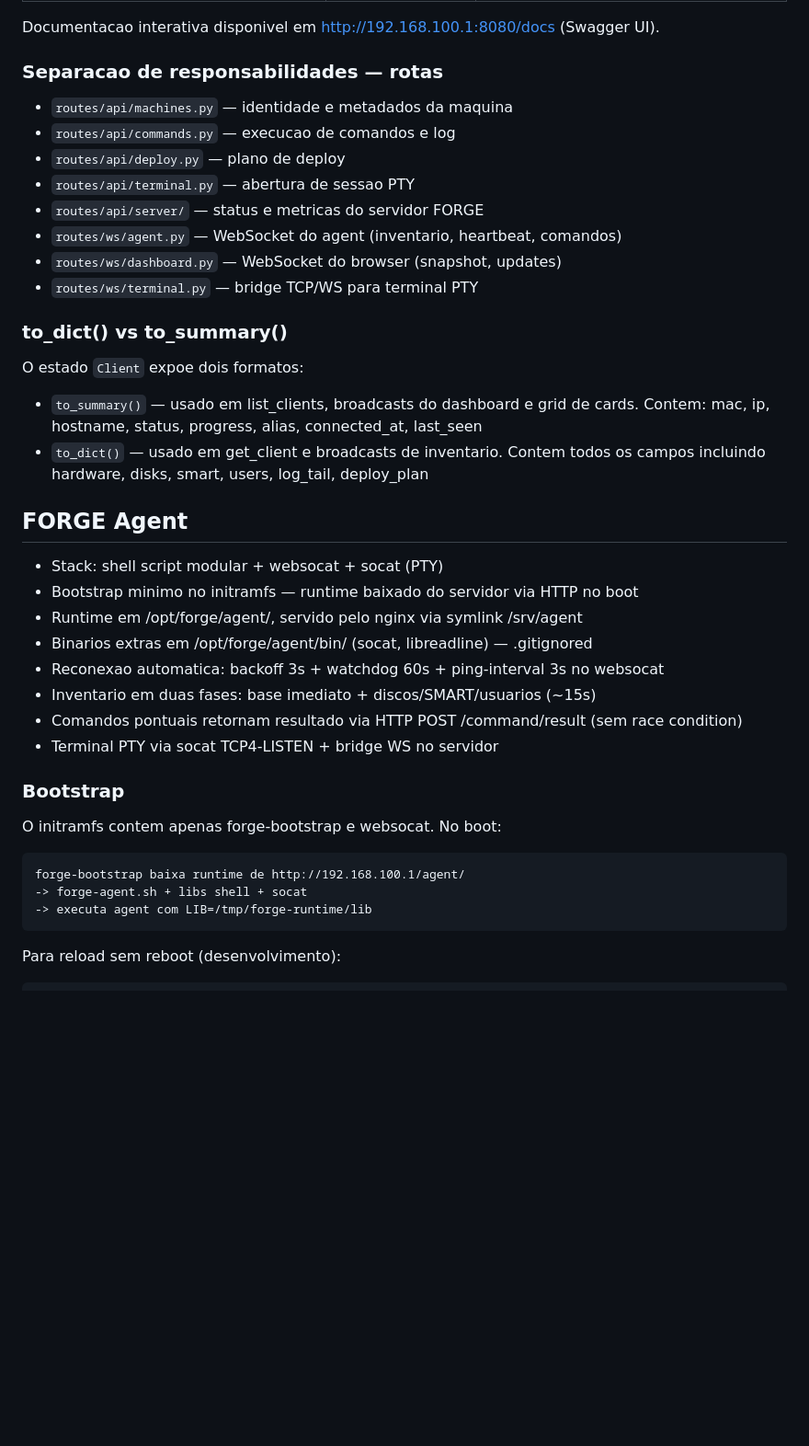
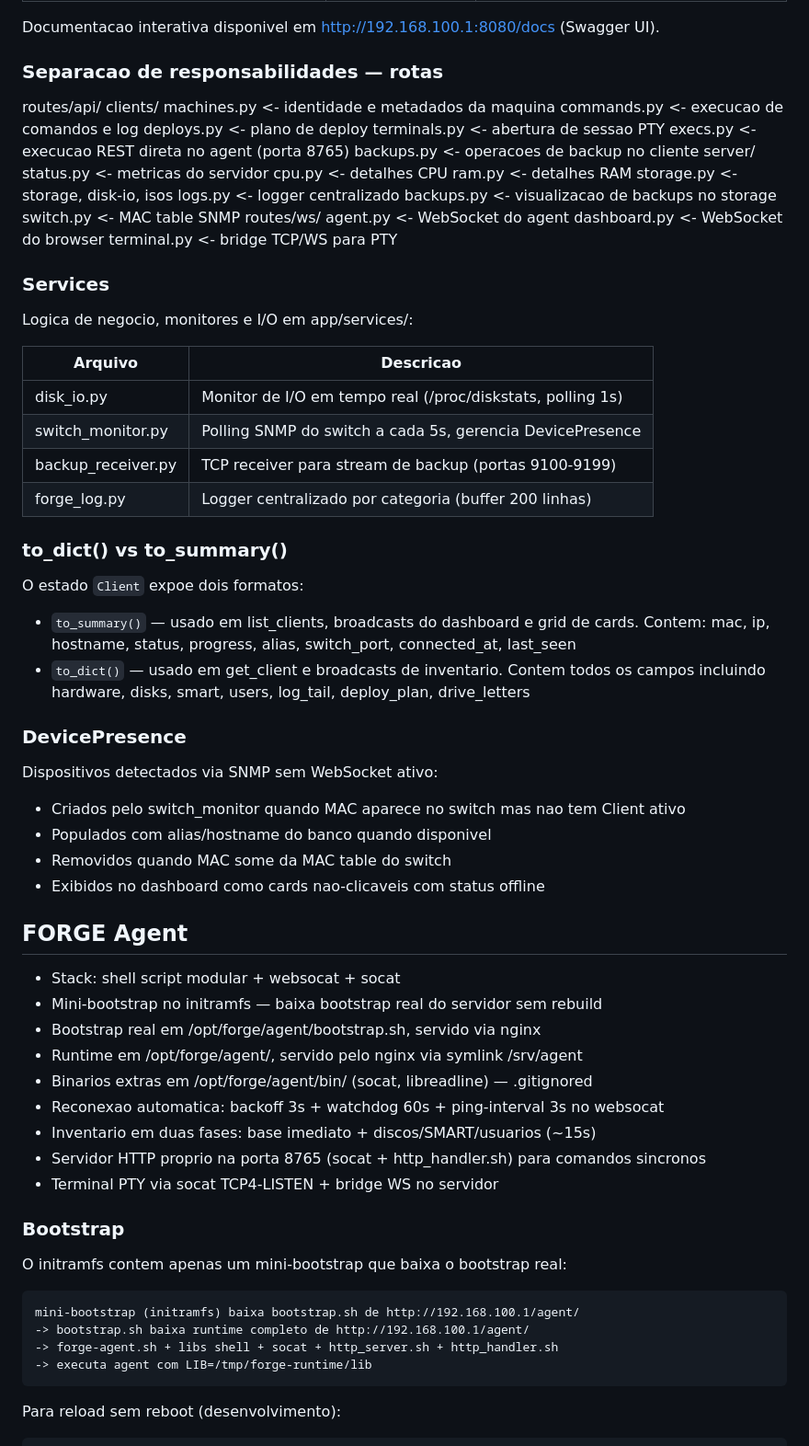
Before and after one commit to brener-fregulia/forge, a Markdown page: docs/04-software.md, the part around one of its changes. Shown at 92% size. GitHub-like rendering; blank space fills up the shorter version.

Commit message:
docs: atualiza 04-software com nova arquitetura de rotas, services, canais e agent

```diff
--- a/docs/04-software.md
+++ b/docs/04-software.md
@@ -49,42 +73,75 @@ PostgreSQL com SQLAlchemy async (asyncpg) e migrations via Alembic.
 Documentacao interativa disponivel em http://192.168.100.1:8080/docs (Swagger UI).
 
 ### Separacao de responsabilidades — rotas
+routes/api/
+clients/
+machines.py   <- identidade e metadados da maquina
+commands.py   <- execucao de comandos e log
+deploys.py    <- plano de deploy
+terminals.py  <- abertura de sessao PTY
+execs.py      <- execucao REST direta no agent (porta 8765)
+backups.py    <- operacoes de backup no cliente
+server/
+status.py     <- metricas do servidor
+cpu.py        <- detalhes CPU
+ram.py        <- detalhes RAM
+storage.py    <- storage, disk-io, isos
+logs.py       <- logger centralizado
+backups.py    <- visualizacao de backups no storage
+switch.py     <- MAC table SNMP
+routes/ws/
+agent.py        <- WebSocket do agent
+dashboard.py    <- WebSocket do browser
+terminal.py     <- bridge TCP/WS para PTY
 
-- `routes/api/machines.py` — identidade e metadados da maquina
-- `routes/api/commands.py` — execucao de comandos e log
-- `routes/api/deploy.py` — plano de deploy
-- `routes/api/terminal.py` — abertura de sessao PTY
-- `routes/api/server/` — status e metricas do servidor FORGE
-- `routes/ws/agent.py` — WebSocket do agent (inventario, heartbeat, comandos)
-- `routes/ws/dashboard.py` — WebSocket do browser (snapshot, updates)
-- `routes/ws/terminal.py` — bridge TCP/WS para terminal PTY
+### Services
+
+Logica de negocio, monitores e I/O em app/services/:
+
+| Arquivo | Descricao |
+|---|---|
+| disk_io.py | Monitor de I/O em tempo real (/proc/diskstats, polling 1s) |
+| switch_monitor.py | Polling SNMP do switch a cada 5s, gerencia DevicePresence |
+| backup_receiver.py | TCP receiver para stream de backup (portas 9100-9199) |
+| forge_log.py | Logger centralizado por categoria (buffer 200 linhas) |
 
 ### to_dict() vs to_summary()
 
 O estado `Client` expoe dois formatos:
 
 - `to_summary()` — usado em list_clients, broadcasts do dashboard e grid de cards.
-  Contem: mac, ip, hostname, status, progress, alias, connected_at, last_seen
+  Contem: mac, ip, hostname, status, progress, alias, switch_port, connected_at, last_seen
 - `to_dict()` — usado em get_client e broadcasts de inventario.
-  Contem todos os campos incluindo hardware, disks, smart, users, log_tail, deploy_plan
+  Contem todos os campos incluindo hardware, disks, smart, users, log_tail, deploy_plan, drive_letters
+
+### DevicePresence
+
+Dispositivos detectados via SNMP sem WebSocket ativo:
+
+- Criados pelo switch_monitor quando MAC aparece no switch mas nao tem Client ativo
+- Populados com alias/hostname do banco quando disponivel
+- Removidos quando MAC some da MAC table do switch
+- Exibidos no dashboard como cards nao-clicaveis com status offline
 
 ## FORGE Agent
 
-- Stack: shell script modular + websocat + socat (PTY)
-- Bootstrap minimo no initramfs — runtime baixado do servidor via HTTP no boot
+- Stack: shell script modular + websocat + socat
+- Mini-bootstrap no initramfs — baixa bootstrap real do servidor sem rebuild
+- Bootstrap real em /opt/forge/agent/bootstrap.sh, servido via nginx
 - Runtime em /opt/forge/agent/, servido pelo nginx via symlink /srv/agent
 - Binarios extras em /opt/forge/agent/bin/ (socat, libreadline) — .gitignored
 - Reconexao automatica: backoff 3s + watchdog 60s + ping-interval 3s no websocat
 - Inventario em duas fases: base imediato + discos/SMART/usuarios (~15s)
-- Comandos pontuais retornam resultado via HTTP POST /command/result (sem race condition)
+- Servidor HTTP proprio na porta 8765 (socat + http_handler.sh) para comandos sincronos
 - Terminal PTY via socat TCP4-LISTEN + bridge WS no servidor
 
 ### Bootstrap
 
-O initramfs contem apenas forge-bootstrap e websocat. No boot:
+O initramfs contem apenas um mini-bootstrap que baixa o bootstrap real:
 
-    forge-bootstrap baixa runtime de http://192.168.100.1/agent/
-    -> forge-agent.sh + libs shell + socat
+    mini-bootstrap (initramfs) baixa bootstrap.sh de http://192.168.100.1/agent/
+    -> bootstrap.sh baixa runtime completo de http://192.168.100.1/agent/
+    -> forge-agent.sh + libs shell + socat + http_server.sh + http_handler.sh
     -> executa agent com LIB=/tmp/forge-runtime/lib
 
 Para reload sem reboot (desenvolvimento):
```
Also changed, not shown: other parts of docs/04-software.md (+53 -11 lines).
